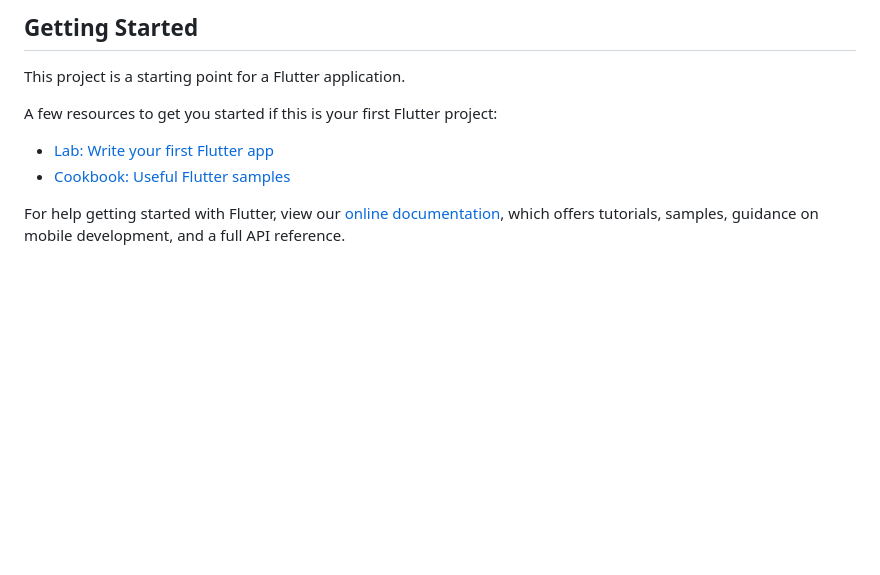
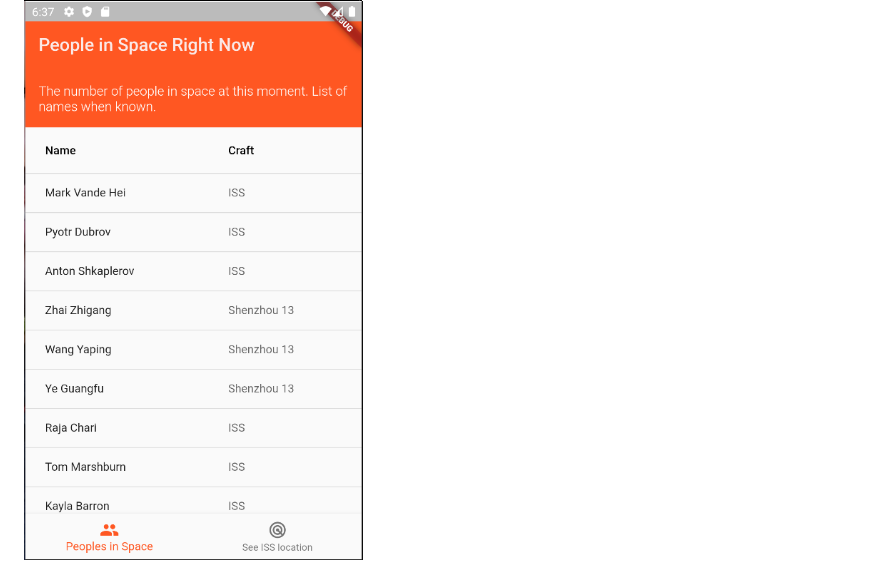
Before and after one commit to jonathastassi/info_space_app, a Markdown page: README.md, the part around the change printed below. GitHub-like rendering; pictures changed too: demonstration/example.png (added), demonstration/example_2.png (added); blank space fills up the shorter version.

Commit message:
examples

```diff
--- a/README.md
+++ b/README.md
@@ -4,13 +6,4 @@ A new Flutter project.
 
-## Getting Started
-
-This project is a starting point for a Flutter application.
-
-A few resources to get you started if this is your first Flutter project:
-
-- [Lab: Write your first Flutter app](https://flutter.dev/docs/get-started/codelab)
-- [Cookbook: Useful Flutter samples](https://flutter.dev/docs/cookbook)
-
-For help getting started with Flutter, view our
-[online documentation](https://flutter.dev/docs), which offers tutorials,
-samples, guidance on mobile development, and a full API reference.
+<div style="width: 100%; text-align: center;">
+<img src="https://github.com/jonathastassi/info_space_app/blob/main/demonstration/example_2.png" alt="Demonstração 2">
+</div>
```
Also changed, not shown: other parts of README.md (+3 -1 lines), 1 other file.
